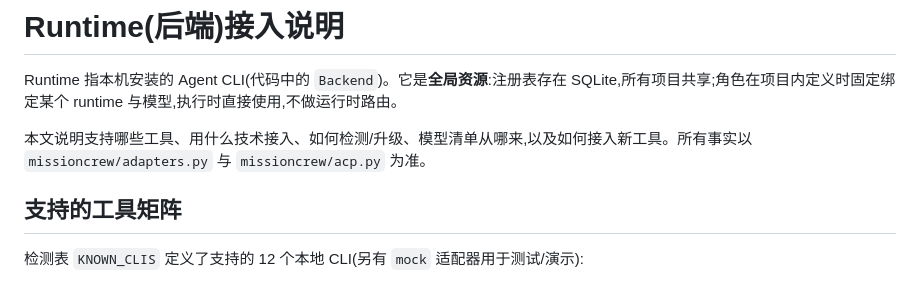
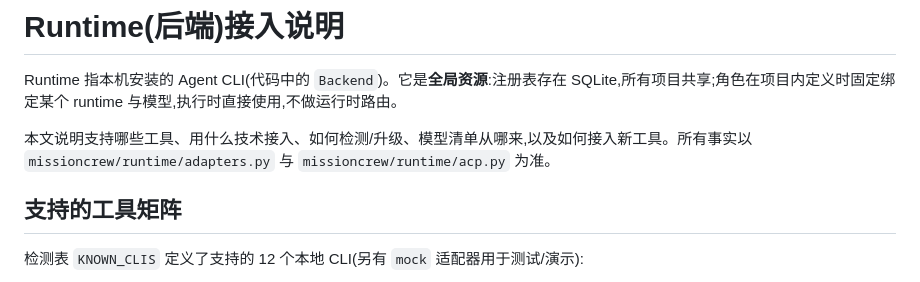
Before and after one commit to zhaozhaozz/MissionCrew, a Markdown page: docs/runtimes.md, the part around the change. Drawn GitHub-style.

```diff
--- a/docs/runtimes.md
+++ b/docs/runtimes.md
@@ -2,7 +2,7 @@
 
 Runtime 指本机安装的 Agent CLI(代码中的 `Backend`)。它是**全局资源**:注册表存在 SQLite,所有项目共享;角色在项目内定义时固定绑定某个 runtime 与模型,执行时直接使用,不做运行时路由。
 
-本文说明支持哪些工具、用什么技术接入、如何检测/升级、模型清单从哪来,以及如何接入新工具。所有事实以 `missioncrew/adapters.py` 与 `missioncrew/acp.py` 为准。
+本文说明支持哪些工具、用什么技术接入、如何检测/升级、模型清单从哪来,以及如何接入新工具。所有事实以 `missioncrew/runtime/adapters.py` 与 `missioncrew/runtime/acp.py` 为准。
 
 ## 支持的工具矩阵
 
```
Also changed, not shown: README.md (+8 -8 lines).
